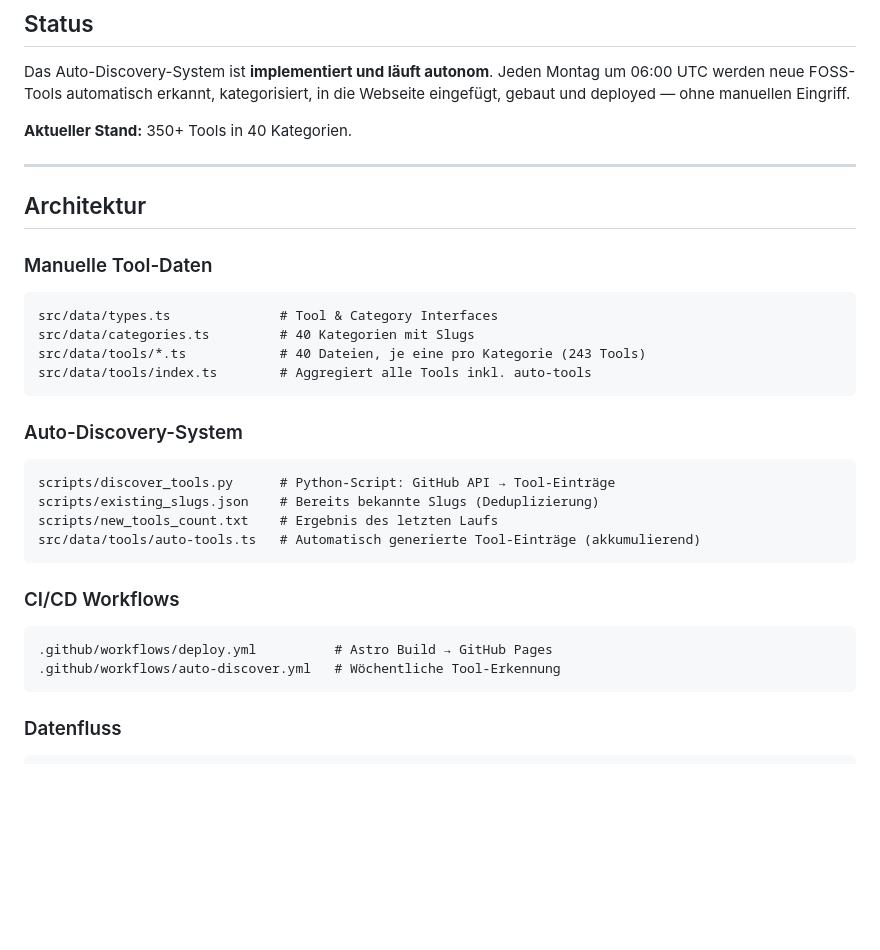
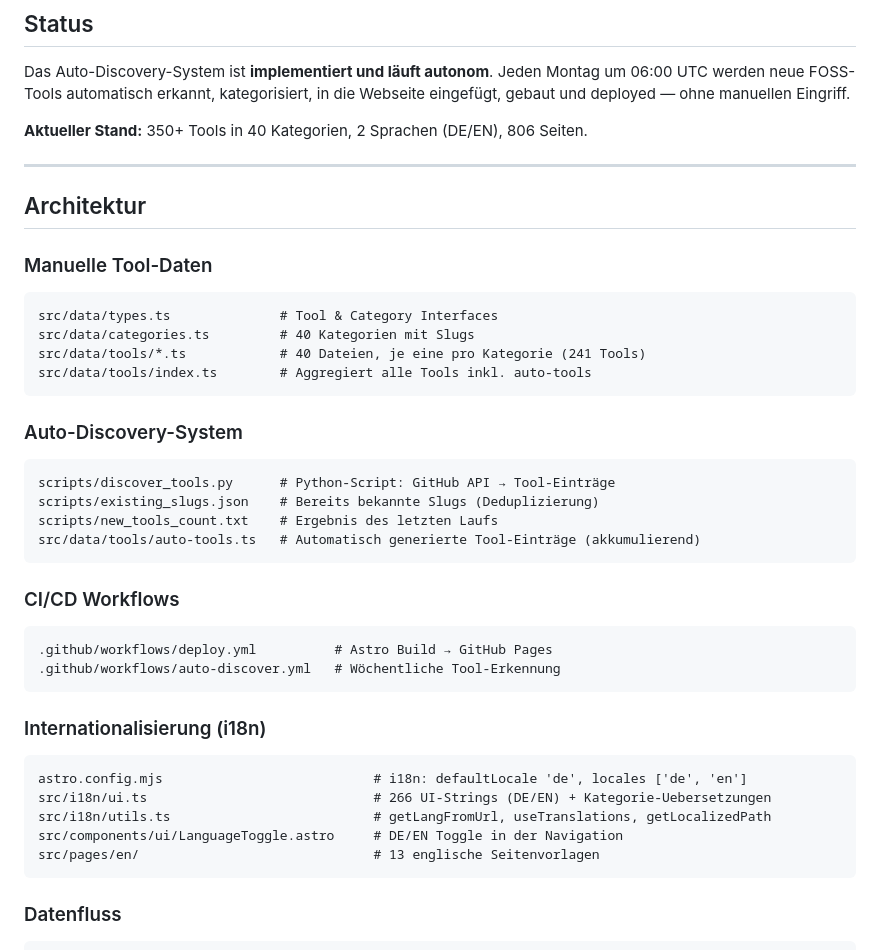
Before and after one commit to BEKO2210/european-alternatives.eu-free-open-source, a Markdown page: CLAUDE.md, the part around one of its changes. Rendered like a GitHub page; blank space fills up the shorter version.

````diff
--- a/CLAUDE.md
+++ b/CLAUDE.md
@@ -10,7 +10,7 @@ Das Auto-Discovery-System ist **implementiert und läuft autonom**.
 Jeden Montag um 06:00 UTC werden neue FOSS-Tools automatisch erkannt, kategorisiert,
 in die Webseite eingefügt, gebaut und deployed — ohne manuellen Eingriff.
 
-**Aktueller Stand:** 350+ Tools in 40 Kategorien.
+**Aktueller Stand:** 350+ Tools in 40 Kategorien, 2 Sprachen (DE/EN), 806 Seiten.
 
 ---
 
@@ -20,7 +20,7 @@ in die Webseite eingefügt, gebaut und deployed — ohne manuellen Eingriff.
 ```
 src/data/types.ts              # Tool & Category Interfaces
 src/data/categories.ts         # 40 Kategorien mit Slugs
-src/data/tools/*.ts            # 40 Dateien, je eine pro Kategorie (243 Tools)
+src/data/tools/*.ts            # 40 Dateien, je eine pro Kategorie (241 Tools)
 src/data/tools/index.ts        # Aggregiert alle Tools inkl. auto-tools
 ```
 
@@ -36,6 +36,15 @@ src/data/tools/auto-tools.ts   # Automatisch generierte Tool-Einträge (akkumuli
 ```
 .github/workflows/deploy.yml          # Astro Build → GitHub Pages
 .github/workflows/auto-discover.yml   # Wöchentliche Tool-Erkennung
+```
+
+### Internationalisierung (i18n)
+```
+astro.config.mjs                           # i18n: defaultLocale 'de', locales ['de', 'en']
+src/i18n/ui.ts                             # 266 UI-Strings (DE/EN) + Kategorie-Uebersetzungen
+src/i18n/utils.ts                          # getLangFromUrl, useTranslations, getLocalizedPath
+src/components/ui/LanguageToggle.astro     # DE/EN Toggle in der Navigation
+src/pages/en/                              # 13 englische Seitenvorlagen
 ```
 
 ### Datenfluss
````
Also changed, not shown: other parts of CLAUDE.md (+9 -3 lines), CHANGELOG.md (+24 -0 lines), README.md (+8 -3 lines).
